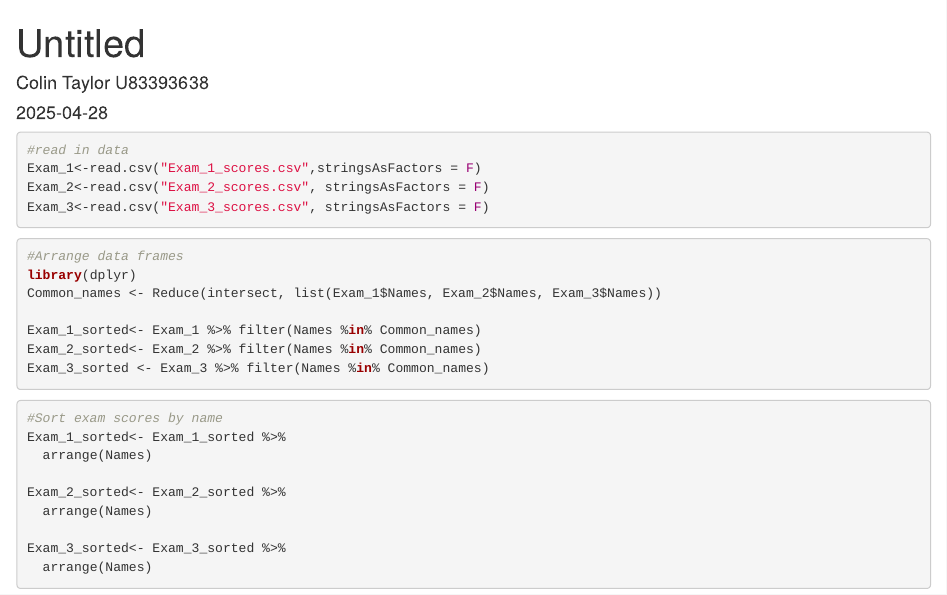
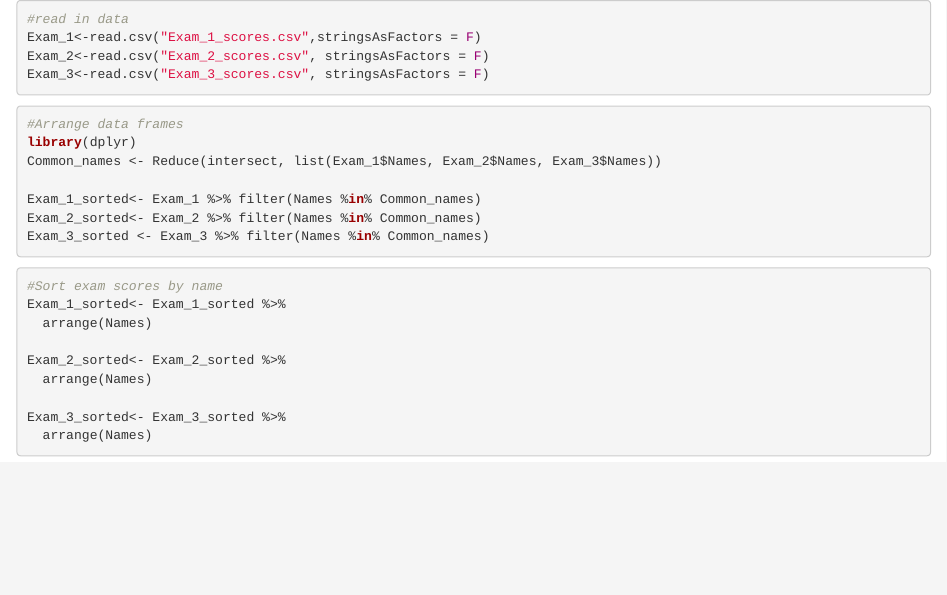
Before and after one commit to amberbcastro/Exploring-Predictive-Models-for-Student-Performance, an R Markdown document (code/Student_Scores_Logistic_Regression.Rmd): the page in a window 1100 px wide, from its top. Rendered offline with R 4.5, knitr and Pandoc, with nearby package versions; the code chunks are not run, so their results and figures are left out.

Commit message:
Update Student_Scores_Logistic_Regression.Rmd

````diff
--- a/code/Student_Scores_Logistic_Regression.Rmd
+++ b/code/Student_Scores_Logistic_Regression.Rmd
@@ -1,9 +1,3 @@
----
-title: "Untitled"
-author: "Colin Taylor U83393638"
-date: "2025-04-28"
-output: word_document
----
 
 ```{r}
 #read in data
````
